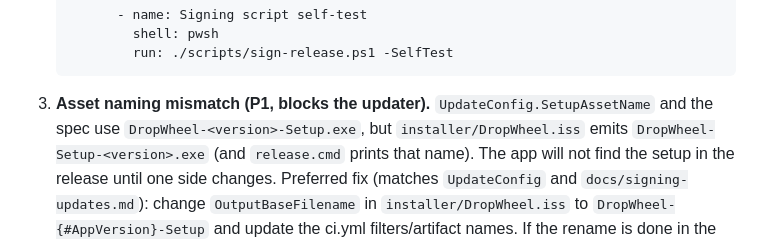
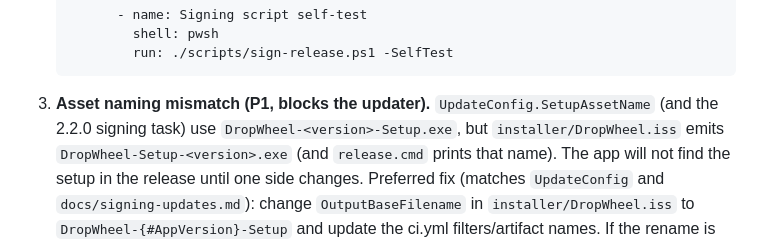
Before and after one commit to Faisaldhd/dropwheel, a Markdown page: NOTES.md, the part around the change. GitHub-like rendering.

Commit message:
docs(2.2.0-signing): correct asset-naming reference

````diff
--- a/NOTES.md
+++ b/NOTES.md
@@ -109,8 +109,8 @@ no-secret self-test to the workflow.
            run: ./scripts/sign-release.ps1 -SelfTest
    ```
 
-3. **Asset naming mismatch (P1, blocks the updater).** `UpdateConfig.SetupAssetName` and the
-   spec use `DropWheel-<version>-Setup.exe`, but `installer/DropWheel.iss` emits
+3. **Asset naming mismatch (P1, blocks the updater).** `UpdateConfig.SetupAssetName` (and the
+   2.2.0 signing task) use `DropWheel-<version>-Setup.exe`, but `installer/DropWheel.iss` emits
    `DropWheel-Setup-<version>.exe` (and `release.cmd` prints that name). The app will not find
    the setup in the release until one side changes. Preferred fix (matches `UpdateConfig` and
    `docs/signing-updates.md`): change `OutputBaseFilename` in `installer/DropWheel.iss` to
````
